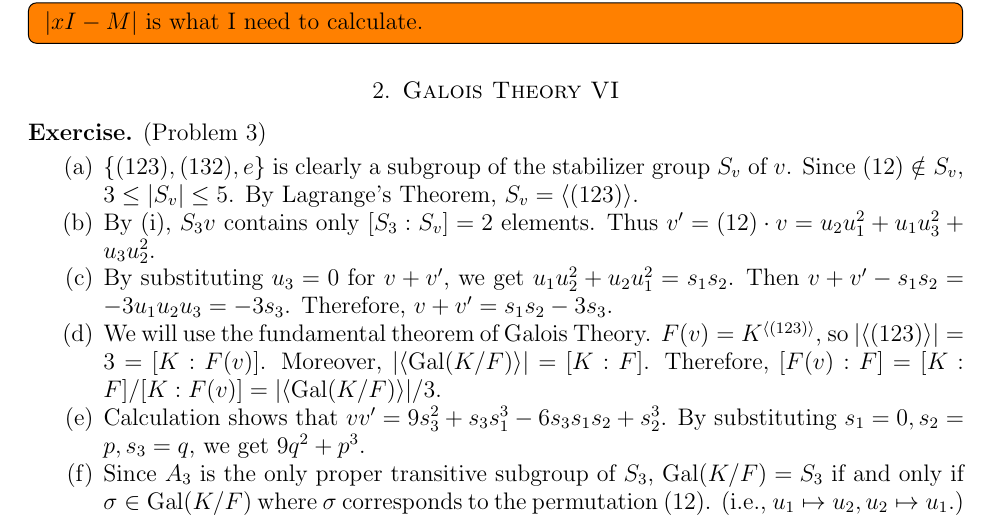
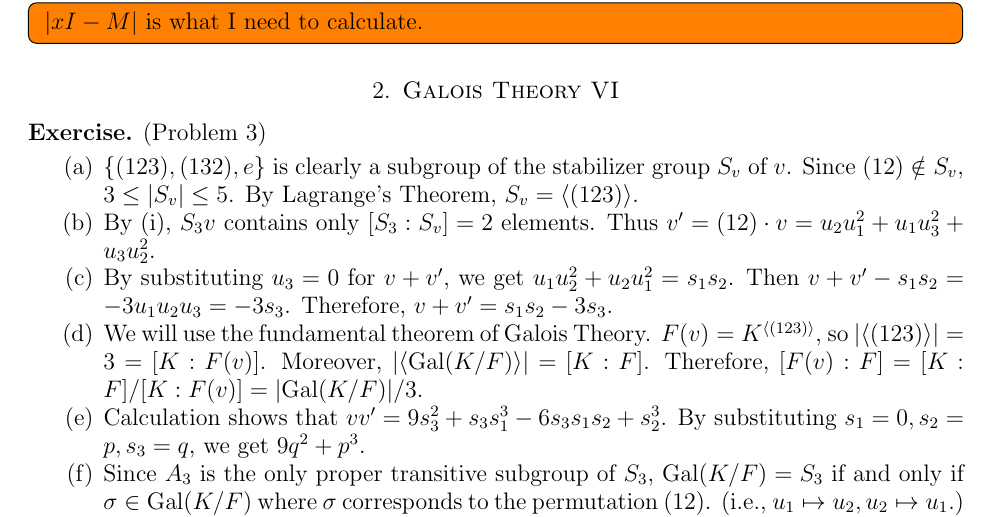
Before and after one commit to hidenori-shinohara/courses, a LaTeX paper (math601/11-22/math601-due-11-22.tex): part of page 1 of 3, cut so that both start at the same text. Compiled offline with pdfLaTeX.

Commit message:
Fix a typo

```diff
--- a/math601/11-22/math601-due-11-22.tex
+++ b/math601/11-22/math601-due-11-22.tex
@@ -102,7 +102,7 @@
       We will use the fundamental theorem of Galois Theory.
       $F(v) = K^{\ev{(123)}}$, so $\abs{\ev{(123)}} = 3 = [K:F(v)]$.
       Moreover, $\abs{\ev{\Gal(K/F)}} = [K:F]$.
-      Therefore, $[F(v):F] = [K:F]/[K:F(v)] = \abs{\ev{\Gal(K/F)}}/3$.
+      Therefore, $[F(v):F] = [K:F]/[K:F(v)] = \abs{\Gal(K/F)}/3$.
     \item
       Calculation shows that $vv' = 9s_3^2 + s_3s_1^3 - 6s_3s_1s_2 + s_2^3$.
       By substituting $s_1 = 0, s_2 = p, s_3 = q$, we get $9q^2 + p^3$.
```
Also changed, not shown: math601/11-22/math601-due-11-22.pdf.
